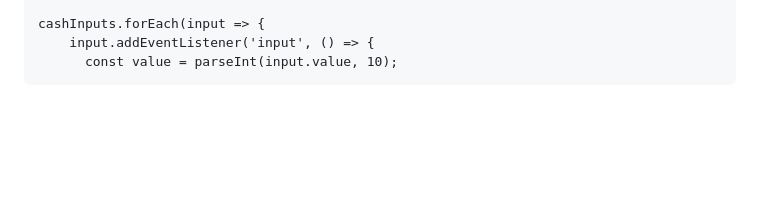
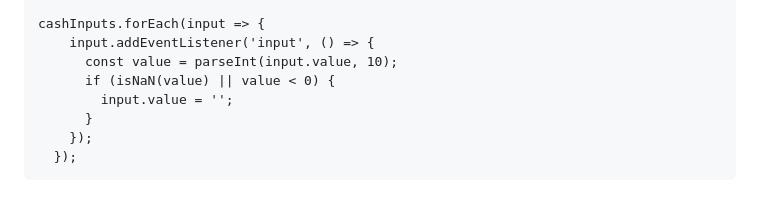
Before and after one commit to Kumar44developer/Cash-Calculator, a Markdown page: temp.md, the part around the change. Rendered like a GitHub page; blank space fills up the shorter version.

Commit message:
Cleared input if value is not a valid positive number

```diff
--- a/temp.md
+++ b/temp.md
@@ -333,3 +333,8 @@ document.addEventListener('DOMContentLoaded', () => {
     cashInputs.forEach(input => {
         input.addEventListener('input', () => {
           const value = parseInt(input.value, 10);
+          if (isNaN(value) || value < 0) {
+            input.value = '';
+          }
+        });
+      });
```
